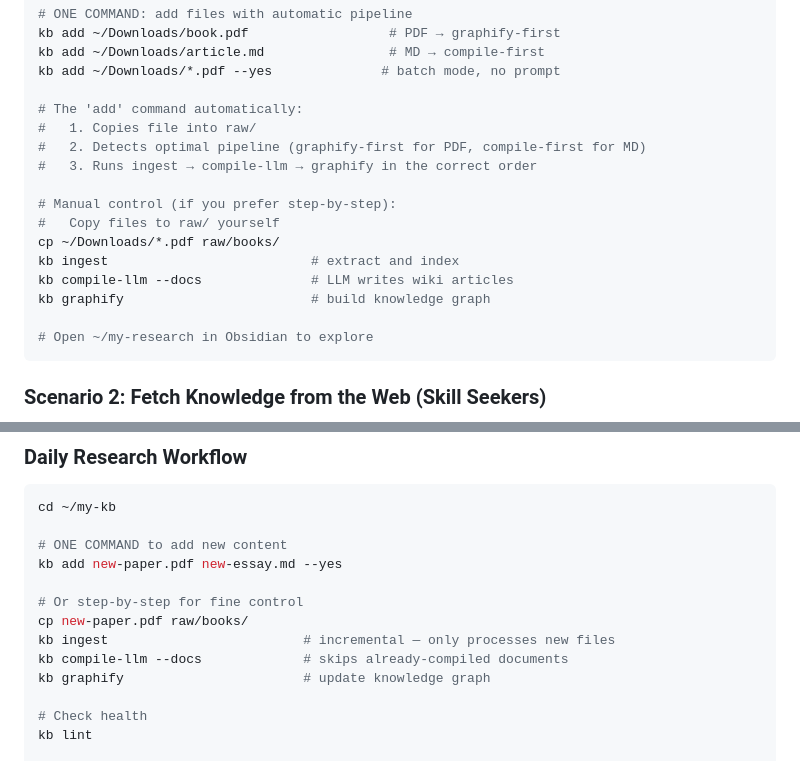
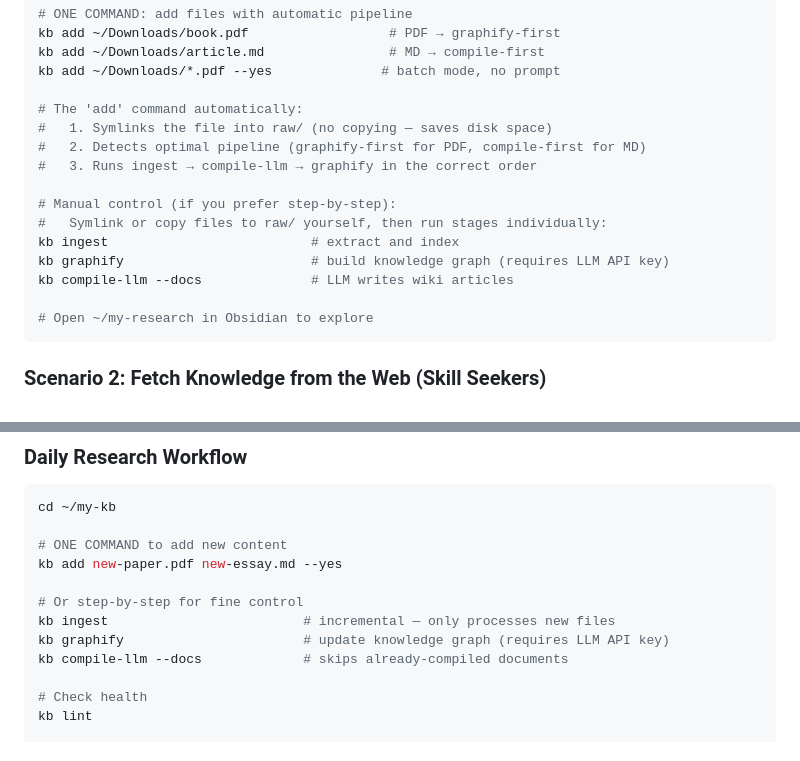
Before and after one commit to QuanL306/ensemble-llm-wiki, a Markdown page: QUICKSTART.md, 2 parts joined by grey strips. GitHub-like rendering.

Commit message:
docs: fix QUICKSTART — symlinks not copies, correct stage order
- kb add symlinks files into raw/ (not copies)
- manual pipeline order: ingest → graphify → compile-llm
- remove stale `cp` commands from step-by-step examples

Co-Authored-By: Claude Sonnet 4.5 <noreply@anthropic.com>

````diff
--- a/QUICKSTART.md
+++ b/QUICKSTART.md
@@ -87,16 +87,15 @@ kb add ~/Downloads/article.md                # MD → compile-first
 kb add ~/Downloads/*.pdf --yes              # batch mode, no prompt
 
 # The 'add' command automatically:
-#   1. Copies file into raw/
+#   1. Symlinks the file into raw/ (no copying — saves disk space)
 #   2. Detects optimal pipeline (graphify-first for PDF, compile-first for MD)
 #   3. Runs ingest → compile-llm → graphify in the correct order
 
 # Manual control (if you prefer step-by-step):
-#   Copy files to raw/ yourself
-cp ~/Downloads/*.pdf raw/books/
+#   Symlink or copy files to raw/ yourself, then run stages individually:
 kb ingest                          # extract and index
+kb graphify                        # build knowledge graph (requires LLM API key)
 kb compile-llm --docs              # LLM writes wiki articles
-kb graphify                        # build knowledge graph
 
 # Open ~/my-research in Obsidian to explore
 ```
@@ -201,10 +200,9 @@ cd ~/my-kb
 kb add new-paper.pdf new-essay.md --yes
 
 # Or step-by-step for fine control
-cp new-paper.pdf raw/books/
 kb ingest                         # incremental — only processes new files
+kb graphify                       # update knowledge graph (requires LLM API key)
 kb compile-llm --docs             # skips already-compiled documents
-kb graphify                       # update knowledge graph
 
 # Check health
 kb lint
````
